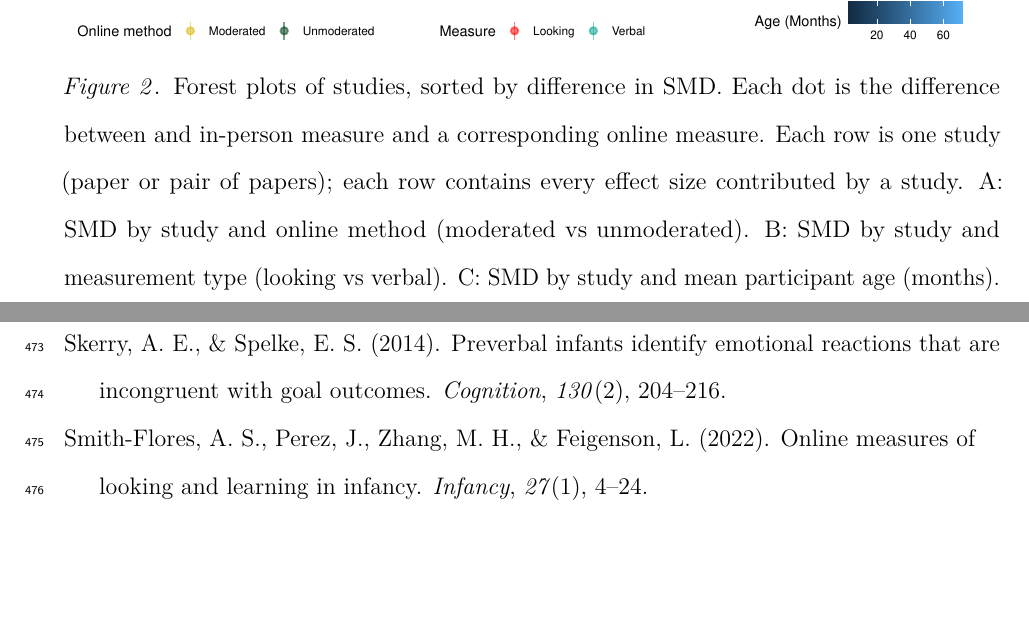
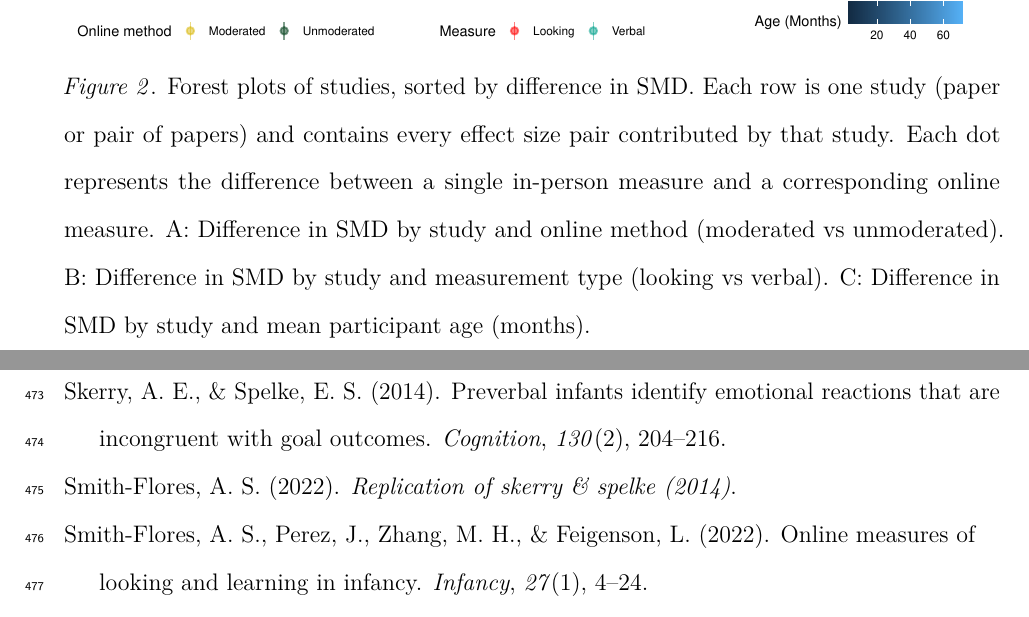
Before and after one commit to AaronChuey/online_devo_metaanalysis, a LaTeX paper (writing/OnlineMA_main.tex): two parts of pages 15 and 25 of 26, joined at a grey line, cut so that both start at the same text, the shorter picture padded with empty space. Compiled offline with pdfLaTeX.

Commit message:
Update OnlineMA_main.tex

```diff
--- a/writing/OnlineMA_main.tex
+++ b/writing/OnlineMA_main.tex
@@ -401,7 +401,7 @@ Unmoderated & 0.11 & {}[-0.22, 0.43] & 0.515\\
 
 }
 
-\caption{Forest plots of studies, sorted by difference in SMD. Each dot is the difference between and in-person measure and a corresponding online measure. Each row is one study (paper or pair of papers); each row contains every effect size contributed by a study. A: SMD by study and online method (moderated vs unmoderated). B: SMD by study and measurement type (looking vs verbal). C: SMD by study and mean participant age (months).}\label{fig:forest}
+\caption{Forest plots of studies, sorted by difference in SMD. Each row is one study (paper or pair of papers) and contains every effect size pair contributed by that study. Each dot represents the difference between a single in-person measure and a corresponding online measure. A: Difference in SMD by study and online method (moderated vs unmoderated). B: Difference in SMD by study and measurement type (looking vs verbal). C: Difference in SMD by study and mean participant age (months).}\label{fig:forest}
 \end{figure}
 
 \hypertarget{planned-analysis}{%
@@ -647,6 +647,9 @@ Silver, A. M., Elliott, L., Braham, E. J., Bachman, H. J., Votruba-Drzal, E., Ta
 \leavevmode\vadjust pre{\hypertarget{ref-skerry2014preverbal}{}}%
 Skerry, A. E., \& Spelke, E. S. (2014). Preverbal infants identify emotional reactions that are incongruent with goal outcomes. \emph{Cognition}, \emph{130}(2), 204--216.
 
+\leavevmode\vadjust pre{\hypertarget{ref-smith2022b}{}}%
+Smith-Flores, A. S. (2022). \emph{Replication of skerry \& spelke (2014)}.
+
 \leavevmode\vadjust pre{\hypertarget{ref-smith2022online}{}}%
 Smith-Flores, A. S., Perez, J., Zhang, M. H., \& Feigenson, L. (2022). Online measures of looking and learning in infancy. \emph{Infancy}, \emph{27}(1), 4--24.
 
```
Also changed, not shown: writing/OnlineMA_main.tex (2 more changed lines).
